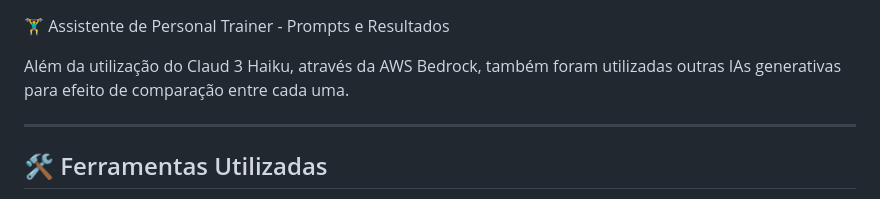
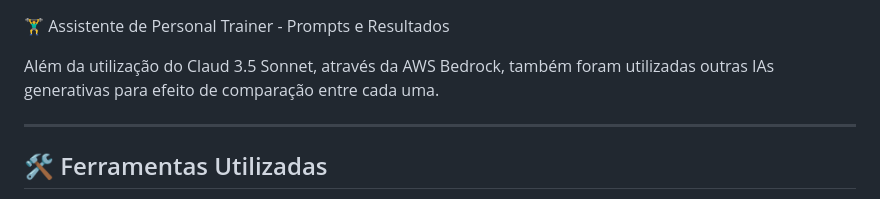
Before and after one commit to wilsondesouza/labs-generatives-a.i, a Markdown page: ai-personal-trainer/Prompts-Resultados.md, the part around the change. Drawn GitHub-style.

```diff
--- a/ai-personal-trainer/Prompts-Resultados.md
+++ b/ai-personal-trainer/Prompts-Resultados.md
@@ -1,6 +1,6 @@
 🏋️‍♂️ Assistente de Personal Trainer - Prompts e Resultados
 
-Além da utilização do Claud 3 Haiku, através da AWS Bedrock, também foram utilizadas outras IAs generativas para efeito de comparação entre cada uma.
+Além da utilização do Claud 3.5 Sonnet, através da AWS Bedrock, também foram utilizadas outras IAs generativas para efeito de comparação entre cada uma.
 
 ---
 
```
